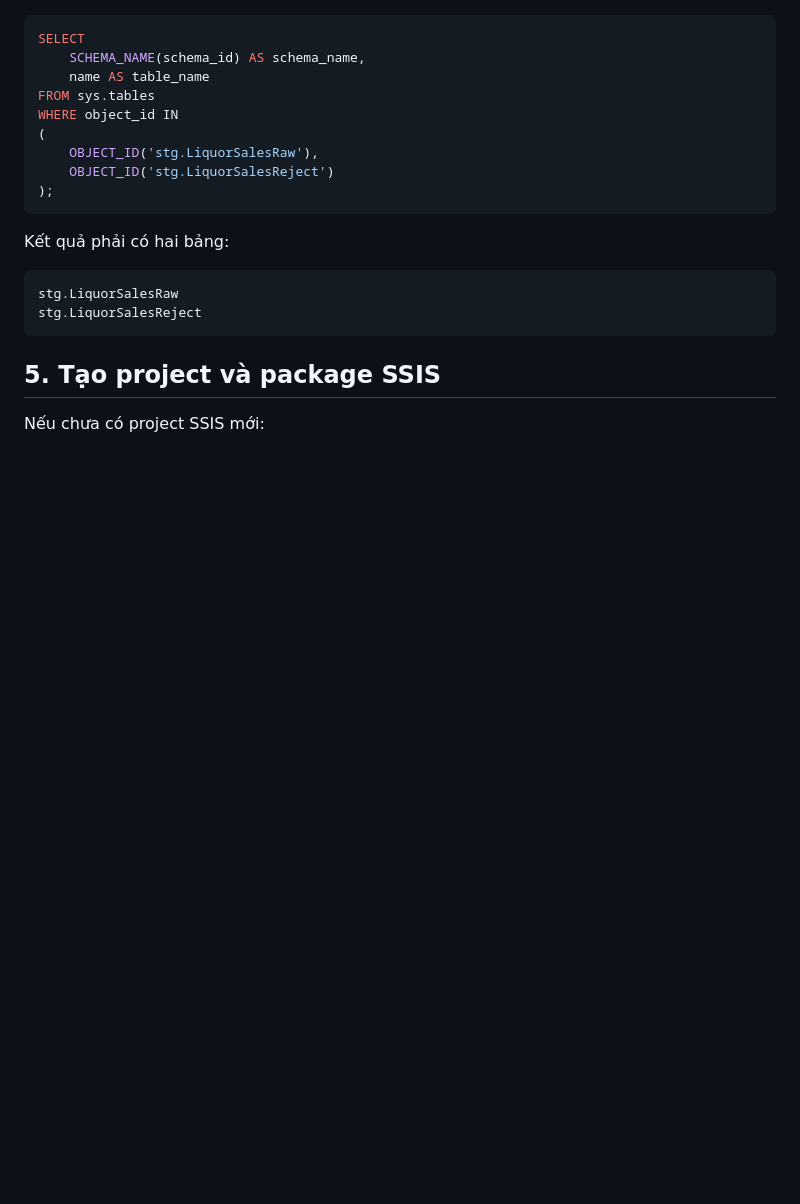
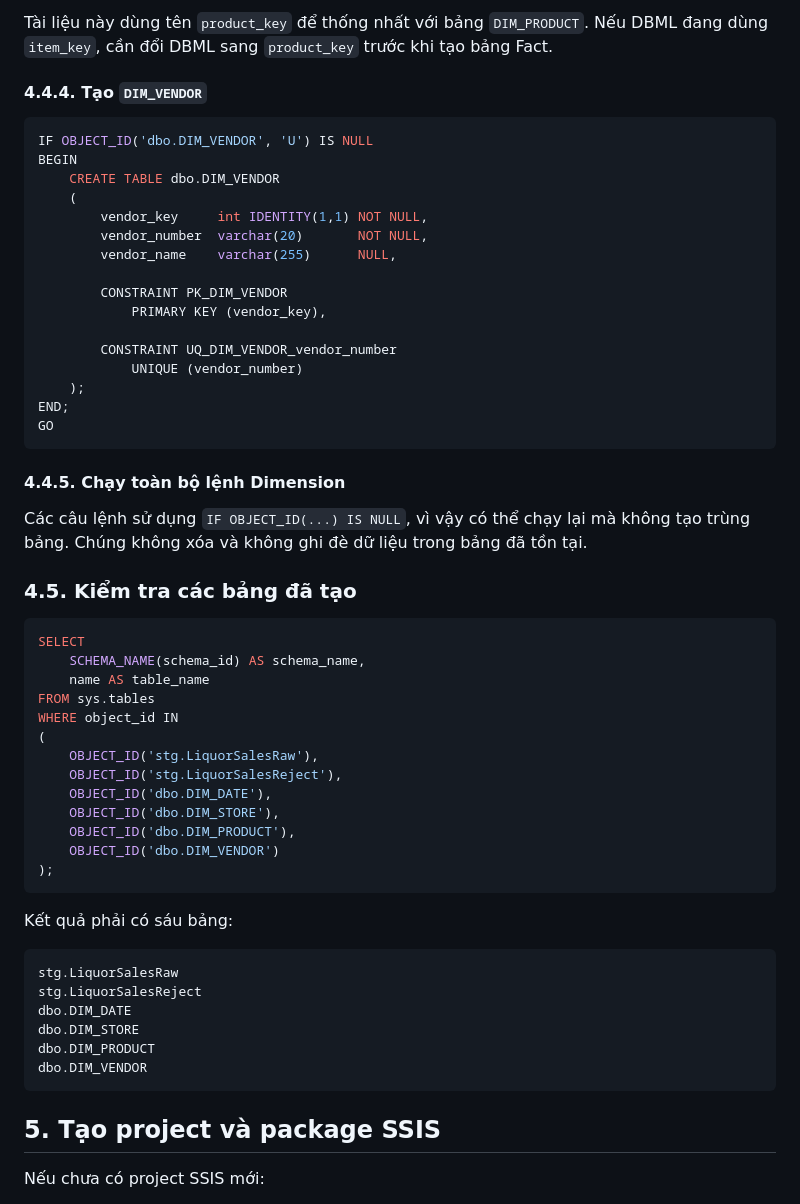
Before and after one commit to phud774/IS217.R11, a Markdown page: HUONG_DAN_SSIS_CLEAN_VA_LOAD_RAW.md, the part around one of its changes. Drawn GitHub-style; blank space fills up the shorter version.

Commit message:
update huong dan ssis

````diff
--- a/HUONG_DAN_SSIS_CLEAN_VA_LOAD_RAW.md
+++ b/HUONG_DAN_SSIS_CLEAN_VA_LOAD_RAW.md
@@ -168,3 +248,31 @@ GO
+Tài liệu này dùng tên `product_key` để thống nhất với bảng `DIM_PRODUCT`. Nếu DBML đang dùng `item_key`, cần đổi DBML sang `product_key` trước khi tạo bảng Fact.
+
+#### 4.4.4. Tạo `DIM_VENDOR`
+
+```sql
+IF OBJECT_ID('dbo.DIM_VENDOR', 'U') IS NULL
+BEGIN
+    CREATE TABLE dbo.DIM_VENDOR
+    (
+        vendor_key     int IDENTITY(1,1) NOT NULL,
+        vendor_number  varchar(20)       NOT NULL,
+        vendor_name    varchar(255)      NULL,
+
+        CONSTRAINT PK_DIM_VENDOR
+            PRIMARY KEY (vendor_key),
+
+        CONSTRAINT UQ_DIM_VENDOR_vendor_number
+            UNIQUE (vendor_number)
+    );
+END;
+GO
+```
+
+#### 4.4.5. Chạy toàn bộ lệnh Dimension
+
+Các câu lệnh sử dụng `IF OBJECT_ID(...) IS NULL`, vì vậy có thể chạy lại mà không tạo trùng bảng. Chúng không xóa và không ghi đè dữ liệu trong bảng đã tồn tại.
+
+### 4.5. Kiểm tra các bảng đã tạo
 
 ```sql
 SELECT
@@ -174,15 +282,23 @@ FROM sys.tables
 WHERE object_id IN
 (
     OBJECT_ID('stg.LiquorSalesRaw'),
-    OBJECT_ID('stg.LiquorSalesReject')
+    OBJECT_ID('stg.LiquorSalesReject'),
+    OBJECT_ID('dbo.DIM_DATE'),
+    OBJECT_ID('dbo.DIM_STORE'),
+    OBJECT_ID('dbo.DIM_PRODUCT'),
+    OBJECT_ID('dbo.DIM_VENDOR')
 );
 ```
 
-Kết quả phải có hai bảng:
+Kết quả phải có sáu bảng:
 
 ```text
 stg.LiquorSalesRaw
 stg.LiquorSalesReject
+dbo.DIM_DATE
+dbo.DIM_STORE
+dbo.DIM_PRODUCT
+dbo.DIM_VENDOR
 ```
 
 ## 5. Tạo project và package SSIS
````
Also changed, not shown: other parts of HUONG_DAN_SSIS_CLEAN_VA_LOAD_RAW.md (+81 -1 lines).
